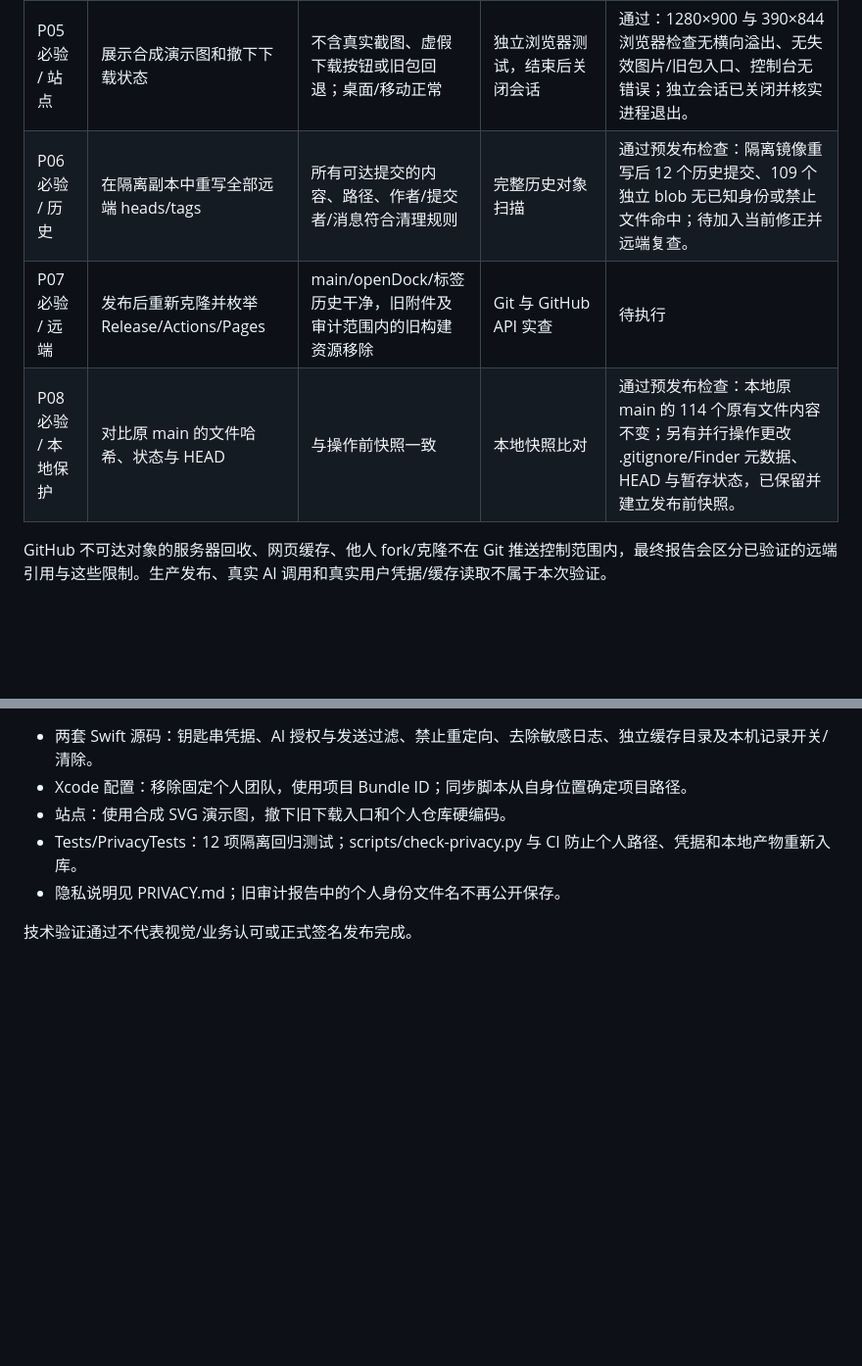
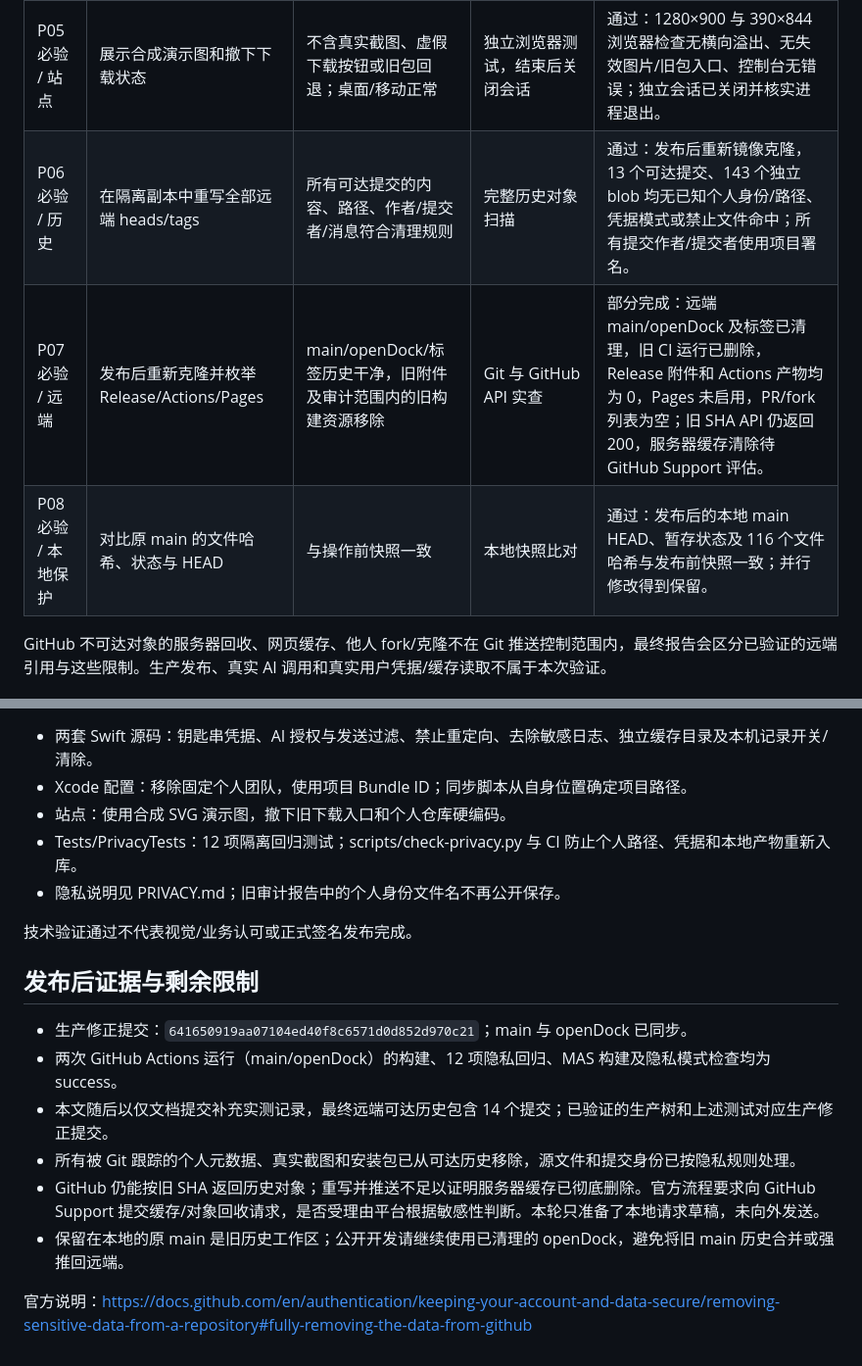
Before and after one commit to thiagoisgood/app_dock, a Markdown page: docs/privacy-cleanup.md, 2 parts joined by grey strips. Shown at 98% size. GitHub-like rendering; blank space fills up the shorter version.

Commit message:
docs: record privacy cleanup validation and remaining server cache

```diff
--- a/docs/privacy-cleanup.md
+++ b/docs/privacy-cleanup.md
@@ -15,9 +15,9 @@
 | P03 必验 / AI | 隔离配置测试未授权、服务变更、非 HTTPS、敏感文本 | 请求前拒绝未经授权外发；个人路径/邮箱/Key 不进入请求正文 | 单元测试 + adapter 入口检查 | 通过：URLProtocol 替身验证未授权不请求、正文脱敏和服务器错误不泄露响应；禁用自动重定向、Cookie 和请求缓存。未调用真实 AI。 |
 | P04 必验 / 兼容性 | 修正后构建 Swift Package DIRECT/MAS 与 Xcode | 两套应用编译通过，隐私回归测试通过 | swift build/test、xcodebuild | 通过：完整 Xcode 工具链下 12 项 Swift 隐私测试 0 失败；DIRECT/MAS 和 Xcode Debug 无签名构建通过。原生设置界面未做运行时视觉验收。 |
 | P05 必验 / 站点 | 展示合成演示图和撤下下载状态 | 不含真实截图、虚假下载按钮或旧包回退；桌面/移动正常 | 独立浏览器测试，结束后关闭会话 | 通过：1280×900 与 390×844 浏览器检查无横向溢出、无失效图片/旧包入口、控制台无错误；独立会话已关闭并核实进程退出。 |
-| P06 必验 / 历史 | 在隔离副本中重写全部远端 heads/tags | 所有可达提交的内容、路径、作者/提交者/消息符合清理规则 | 完整历史对象扫描 | 通过预发布检查：隔离镜像重写后 12 个历史提交、109 个独立 blob 无已知身份或禁止文件命中；待加入当前修正并远端复查。 |
-| P07 必验 / 远端 | 发布后重新克隆并枚举 Release/Actions/Pages | main/openDock/标签历史干净，旧附件及审计范围内的旧构建资源移除 | Git 与 GitHub API 实查 | 待执行 |
-| P08 必验 / 本地保护 | 对比原 main 的文件哈希、状态与 HEAD | 与操作前快照一致 | 本地快照比对 | 通过预发布检查：本地原 main 的 114 个原有文件内容不变；另有并行操作更改 .gitignore/Finder 元数据、HEAD 与暂存状态，已保留并建立发布前快照。 |
+| P06 必验 / 历史 | 在隔离副本中重写全部远端 heads/tags | 所有可达提交的内容、路径、作者/提交者/消息符合清理规则 | 完整历史对象扫描 | 通过：发布后重新镜像克隆，13 个可达提交、143 个独立 blob 均无已知个人身份/路径、凭据模式或禁止文件命中；所有提交作者/提交者使用项目署名。 |
+| P07 必验 / 远端 | 发布后重新克隆并枚举 Release/Actions/Pages | main/openDock/标签历史干净，旧附件及审计范围内的旧构建资源移除 | Git 与 GitHub API 实查 | 部分完成：远端 main/openDock 及标签已清理，旧 CI 运行已删除，Release 附件和 Actions 产物均为 0，Pages 未启用，PR/fork 列表为空；旧 SHA API 仍返回 200，服务器缓存清除待 GitHub Support 评估。 |
+| P08 必验 / 本地保护 | 对比原 main 的文件哈希、状态与 HEAD | 与操作前快照一致 | 本地快照比对 | 通过：发布后的本地 main HEAD、暂存状态及 116 个文件哈希与发布前快照一致；并行修改得到保留。 |
 
 GitHub 不可达对象的服务器回收、网页缓存、他人 fork/克隆不在 Git 推送控制范围内，最终报告会区分已验证的远端引用与这些限制。生产发布、真实 AI 调用和真实用户凭据/缓存读取不属于本次验证。
 
@@ -30,3 +30,14 @@ GitHub 不可达对象的服务器回收、网页缓存、他人 fork/克隆不
 - 隐私说明见 PRIVACY.md；旧审计报告中的个人身份文件名不再公开保存。
 
 技术验证通过不代表视觉/业务认可或正式签名发布完成。
+
+## 发布后证据与剩余限制
+
+- 生产修正提交：`641650919aa07104ed40f8c6571d0d852d970c21`；main 与 openDock 已同步。
+- 两次 GitHub Actions 运行（main/openDock）的构建、12 项隐私回归、MAS 构建及隐私模式检查均为 success。
+- 本文随后以仅文档提交补充实测记录，最终远端可达历史包含 14 个提交；已验证的生产树和上述测试对应生产修正提交。
+- 所有被 Git 跟踪的个人元数据、真实截图和安装包已从可达历史移除，源文件和提交身份已按隐私规则处理。
+- GitHub 仍能按旧 SHA 返回历史对象；重写并推送不足以证明服务器缓存已彻底删除。官方流程要求向 GitHub Support 提交缓存/对象回收请求，是否受理由平台根据敏感性判断。本轮只准备了本地请求草稿，未向外发送。
+- 保留在本地的原 main 是旧历史工作区；公开开发请继续使用已清理的 openDock，避免将旧 main 历史合并或强推回远端。
+
+官方说明：https://docs.github.com/en/authentication/keeping-your-account-and-data-secure/removing-sensitive-data-from-a-repository#fully-removing-the-data-from-github
```
